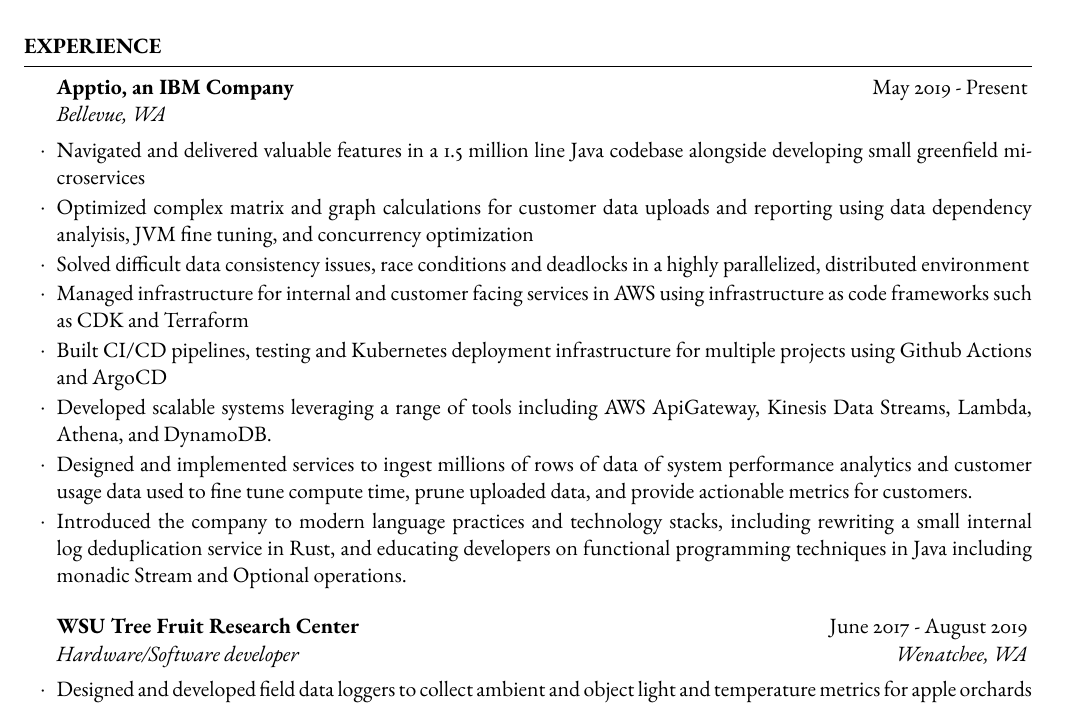
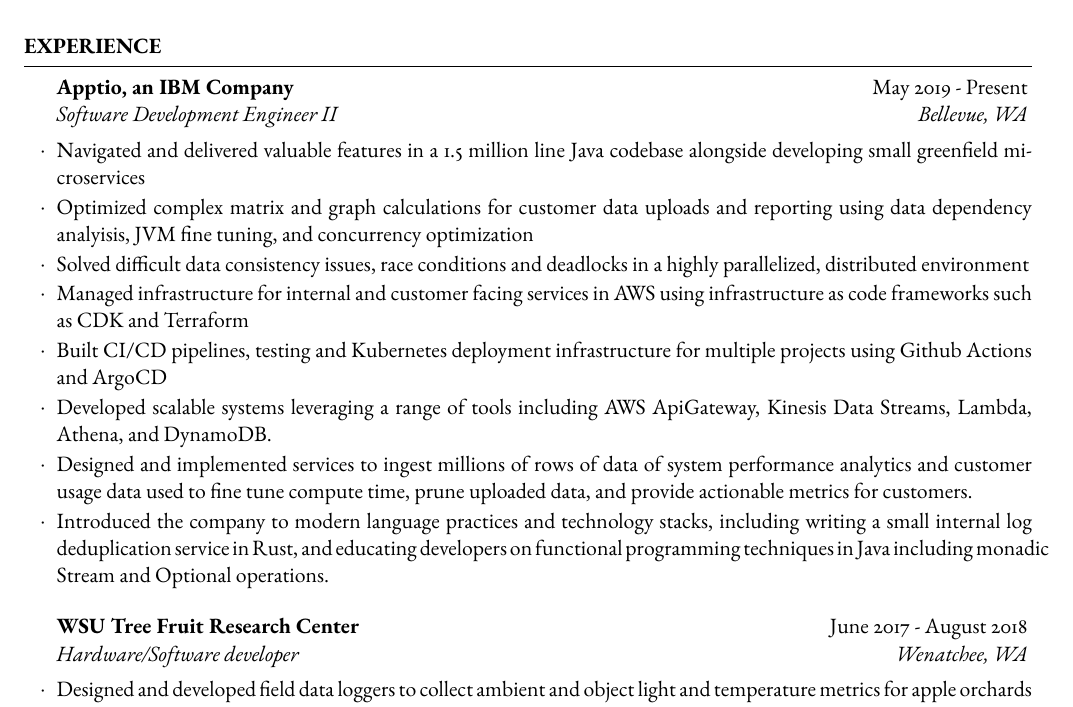
Before and after one commit to rmullin7286/resume, a LaTeX CV (resume.tex): part of the page, cut so that both start at the same text. Compiled offline with pdfLaTeX.

Commit message:
Fixed typos and date inaccuracies in resume.tex

```diff
--- a/resume.tex
+++ b/resume.tex
@@ -52,7 +52,7 @@
 %----------------------------------------------------------------------------------------
 \begin{rSection}{Experience}
 
-   \begin{rSubsection}{Apptio, an IBM Company}{May 2019 - Present}{Bellevue, WA}{}
+   \begin{rSubsection}{Apptio, an IBM Company}{May 2019 - Present}{Software Development Engineer II}{Bellevue, WA}
         \item Navigated and delivered valuable features in a 1.5 million line Java codebase alongside developing small greenfield microservices
         \item Optimized complex matrix and graph calculations for customer data uploads and reporting using data dependency analyisis, JVM fine tuning, and concurrency optimization
         \item Solved difficult data consistency issues, race conditions and deadlocks in a highly parallelized, distributed environment
@@ -60,10 +60,10 @@
         \item Built CI/CD pipelines, testing and Kubernetes deployment infrastructure for multiple projects using Github Actions and ArgoCD
         \item Developed scalable systems leveraging a range of tools including AWS ApiGateway, Kinesis Data Streams, Lambda, Athena, and DynamoDB.
         \item Designed and implemented services to ingest millions of rows of data of system performance analytics and customer usage data used to fine tune compute time, prune uploaded data, and provide actionable metrics for customers.
-        \item Introduced the company to modern language practices and technology stacks, including rewriting a small internal log deduplication service in Rust, and educating developers on functional programming techniques in Java including monadic Stream and Optional operations.
+        \item Introduced the company to modern language practices and technology stacks, including writing a small internal log deduplication service in Rust, and educating developers on functional programming techniques in Java including monadic Stream and Optional operations.
     \end{rSubsection}
 
-    \begin{rSubsection}{WSU Tree Fruit Research Center}{June 2017 - August 2019}{Hardware/Software developer}{Wenatchee, WA}
+    \begin{rSubsection}{WSU Tree Fruit Research Center}{June 2017 - August 2018}{Hardware/Software developer}{Wenatchee, WA}
         \item Designed and developed field data loggers to collect ambient and object light and temperature metrics for apple orchards with remote upload capabilities over 3G.
         \item Prototyped using Arduino and Raspberry Pi systems
         \item Developed custom hardware drivers for GPIO based modules using C/C++
```
